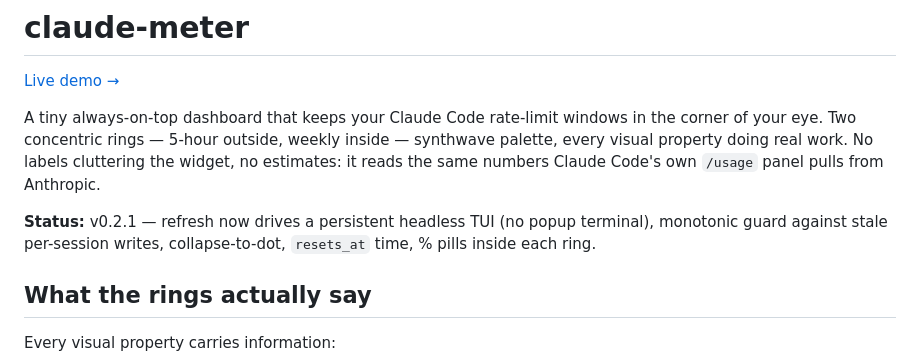
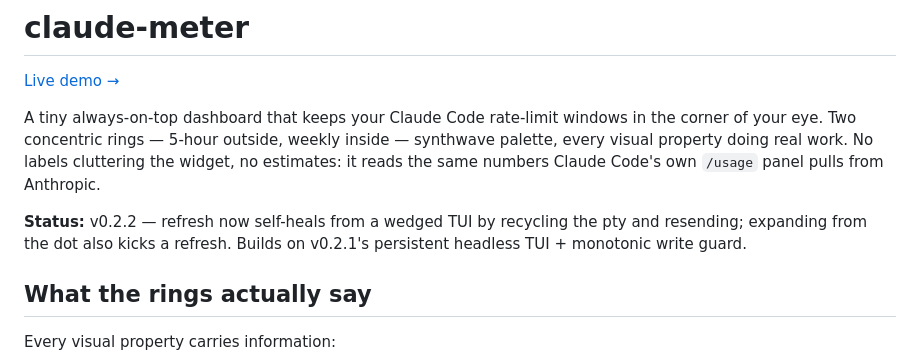
Before and after one commit to CasterlyGit/claude-meter, a Markdown page: README.md, the part around the change. GitHub-like rendering.

Commit message:
docs: bump status line to v0.2.2
Co-Authored-By: Claude Opus 4.7 (1M context) <noreply@anthropic.com>

```diff
--- a/README.md
+++ b/README.md
@@ -4,7 +4,7 @@
 
 A tiny always-on-top dashboard that keeps your Claude Code rate-limit windows in the corner of your eye. Two concentric rings — 5-hour outside, weekly inside — synthwave palette, every visual property doing real work. No labels cluttering the widget, no estimates: it reads the same numbers Claude Code's own `/usage` panel pulls from Anthropic.
 
-**Status:** v0.2.1 — refresh now drives a persistent headless TUI (no popup terminal), monotonic guard against stale per-session writes, collapse-to-dot, `resets_at` time, % pills inside each ring.
+**Status:** v0.2.2 — refresh now self-heals from a wedged TUI by recycling the pty and resending; expanding from the dot also kicks a refresh. Builds on v0.2.1's persistent headless TUI + monotonic write guard.
 
 ## What the rings actually say
 
```
